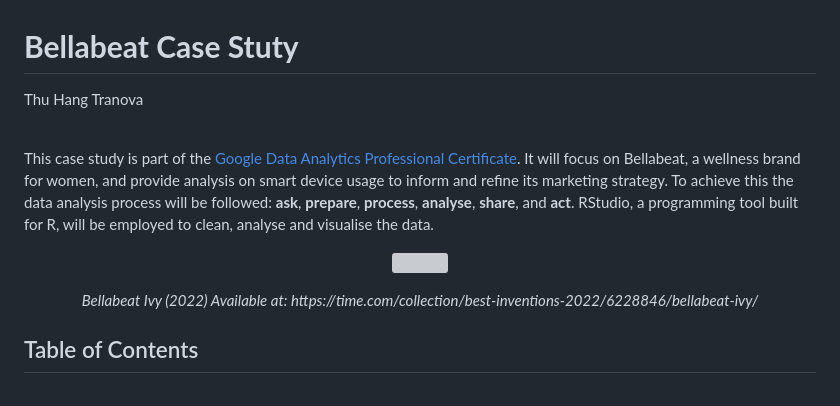
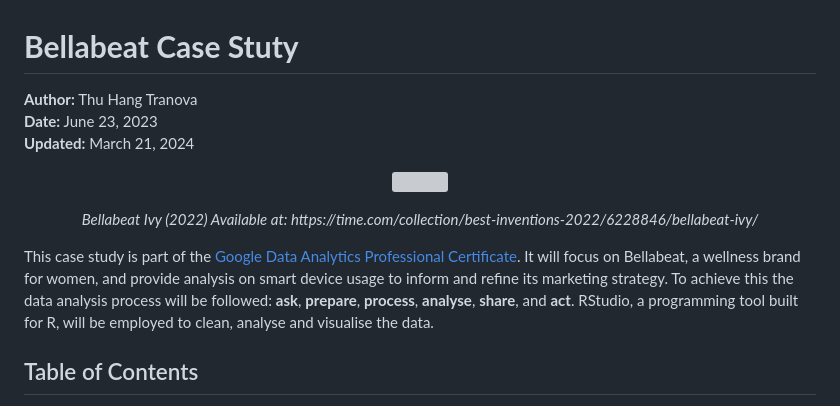
Before and after one commit to ThuHangTranova/Bellabeat_Case_Study, a Markdown page: Bellabeat-Case-Study-Full-Version.md, the part around the change. GitHub-like rendering; grey boxes are pictures that could not be loaded.

```diff
--- a/Bellabeat-Case-Study-Full-Version.md
+++ b/Bellabeat-Case-Study-Full-Version.md
@@ -1,16 +1,18 @@
 # **Bellabeat Case Stuty**
 
-Thu Hang Tranova
-<br>
-<br>
-
-This case study is part of the [Google Data Analytics Professional Certificate](https://www.coursera.org/google-certificates/data-analytics-certificate?network=g&utm_source=gg&adposition=&creativeid=658353603310&matchtype=&adgroupid=148629173669&gclid=CjwKCAjw_aemBhBLEiwAT98FMmeL05UFV56kyUe4XA3sbz6KqHoqojgSqRZladBghJbgy7WQTvWpvRoCiXsQAvD_BwE&keyword=&hide_mobile_promo=&utm_campaign=B2C_EMEA_google-data-analytics_google_FTCOF_google-certificates_country-GB&campaignid=20120837007&devicemodel=&utm_medium=sem&device=c&redirected_from_description_page=true). It will focus on Bellabeat, a wellness brand for women, and provide analysis on smart device usage to inform and refine its marketing strategy. To achieve this the data analysis process will be followed: **ask**, **prepare**, **process**, **analyse**, **share**, and **act**. RStudio, a programming tool built for R, will be employed to clean, analyse and visualise the data.
+**Author:** Thu Hang Tranova
+<br/>
+**Date:** June 23, 2023
+<br/>
+**Updated:** March 21, 2024
 
 <p align="center">
 <img src="https://techcrunch.com/wp-content/uploads/2021/11/5-Bellabeat-Ivy-Blush-Rose-Gold-Fitness-Assistant-1.webp?w=1390&crop=1" width="700"/>
     </p>
 <p align="center"> <em>Bellabeat Ivy (2022) Available at: https://time.com/collection/best-inventions-2022/6228846/bellabeat-ivy/</em>
     </p>
+
+This case study is part of the [Google Data Analytics Professional Certificate](https://www.coursera.org/google-certificates/data-analytics-certificate?network=g&utm_source=gg&adposition=&creativeid=658353603310&matchtype=&adgroupid=148629173669&gclid=CjwKCAjw_aemBhBLEiwAT98FMmeL05UFV56kyUe4XA3sbz6KqHoqojgSqRZladBghJbgy7WQTvWpvRoCiXsQAvD_BwE&keyword=&hide_mobile_promo=&utm_campaign=B2C_EMEA_google-data-analytics_google_FTCOF_google-certificates_country-GB&campaignid=20120837007&devicemodel=&utm_medium=sem&device=c&redirected_from_description_page=true). It will focus on Bellabeat, a wellness brand for women, and provide analysis on smart device usage to inform and refine its marketing strategy. To achieve this the data analysis process will be followed: **ask**, **prepare**, **process**, **analyse**, **share**, and **act**. RStudio, a programming tool built for R, will be employed to clean, analyse and visualise the data.
 
 ## Table of Contents
 * [The Company: Bellabeat](#company)
```
